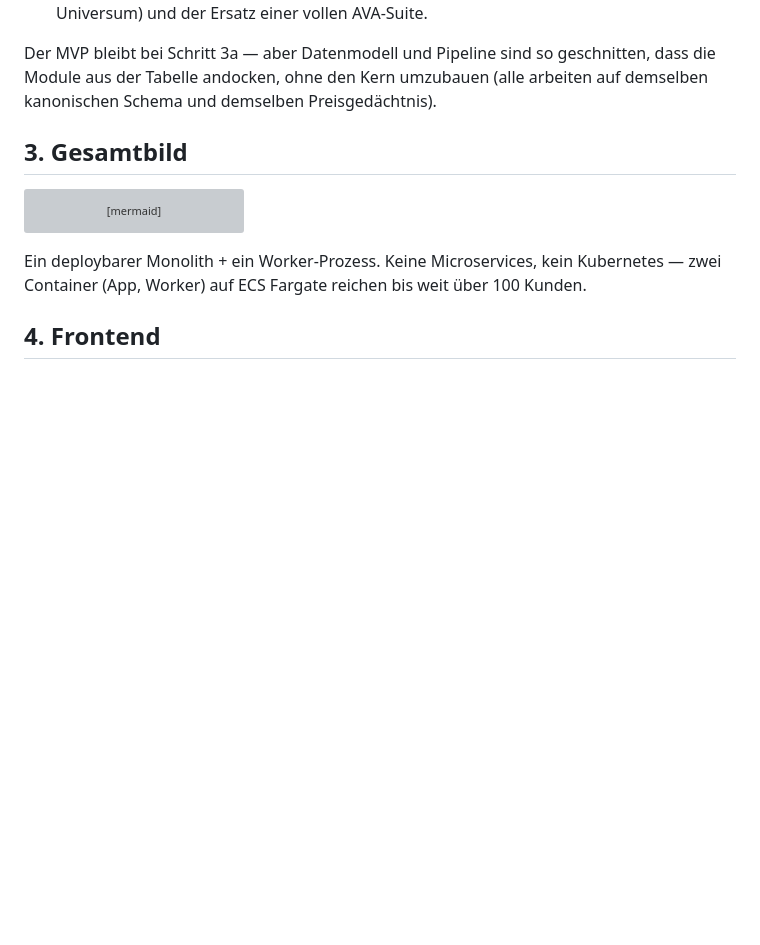
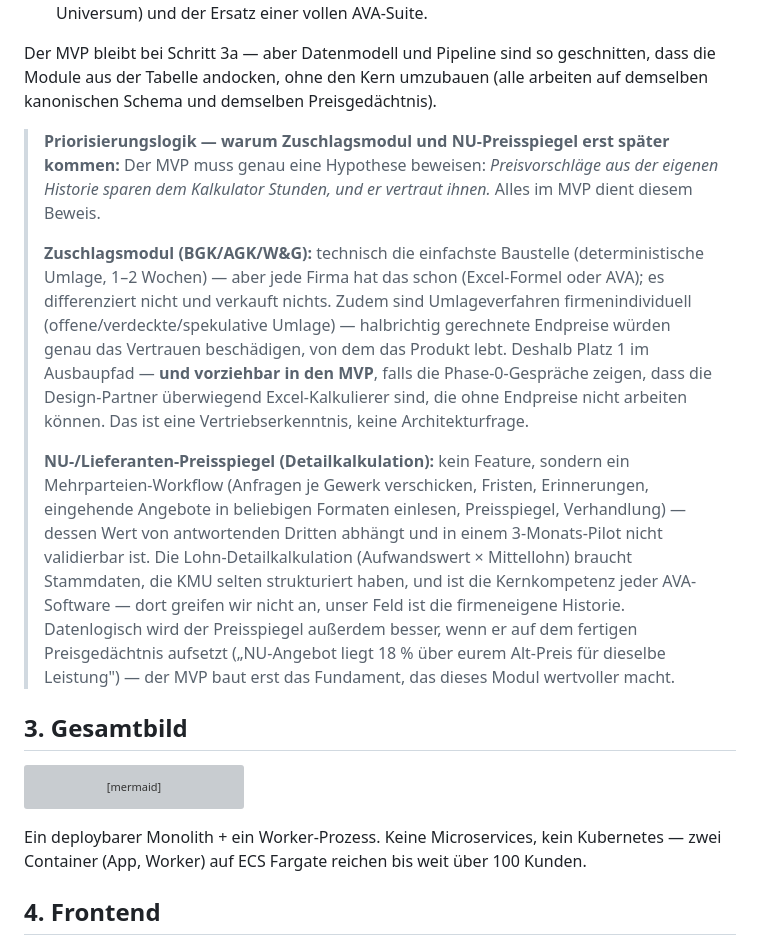
Before and after one commit to Tomadm21/cowork-marketplace, a Markdown page: docs/strategie/2026-07-24-kalkulations-assistent-architektur.md, the part around the change. Rendered like a GitHub page; blank space fills up the shorter version; grey boxes are pictures that could not be loaded.

Commit message:
docs(strategie): Kalkulations-Assistent — Priorisierungslogik für Zuschlagsmodul und NU-Preisspiegel ergänzt
Kasten unter der Prozesskarte: warum beide Module nach dem MVP kommen
(MVP beweist die Kernhypothese; Zuschlagsmodul differenziert nicht und
ist bei Bedarf in den MVP vorziehbar; NU-Preisspiegel ist ein Mehr-
parteien-Workflow, der vom fertigen Preisgedächtnis profitiert).

Co-Authored-By: Claude Fable 5 <noreply@anthropic.com>
Claude-Session: https://claude.ai/code/session_01491R2n2Tyi4aibNrcVD4dT

```diff
--- a/docs/strategie/2026-07-24-kalkulations-assistent-architektur.md
+++ b/docs/strategie/2026-07-24-kalkulations-assistent-architektur.md
@@ -61,6 +61,30 @@ Produkt davon ab (ehrliche Karte, Stand V1):
 Der MVP bleibt bei Schritt 3a — aber Datenmodell und Pipeline sind so geschnitten, dass die
 Module aus der Tabelle andocken, ohne den Kern umzubauen (alle arbeiten auf demselben
 kanonischen Schema und demselben Preisgedächtnis).
+
+> **Priorisierungslogik — warum Zuschlagsmodul und NU-Preisspiegel erst später kommen:**
+> Der MVP muss genau eine Hypothese beweisen: *Preisvorschläge aus der eigenen Historie sparen
+> dem Kalkulator Stunden, und er vertraut ihnen.* Alles im MVP dient diesem Beweis.
+>
+> **Zuschlagsmodul (BGK/AGK/W&G):** technisch die einfachste Baustelle (deterministische
+> Umlage, 1–2 Wochen) — aber jede Firma hat das schon (Excel-Formel oder AVA); es
+> differenziert nicht und verkauft nichts. Zudem sind Umlageverfahren firmenindividuell
+> (offene/verdeckte/spekulative Umlage) — halbrichtig gerechnete Endpreise würden genau das
+> Vertrauen beschädigen, von dem das Produkt lebt. Deshalb Platz 1 im Ausbaupfad — **und
+> vorziehbar in den MVP**, falls die Phase-0-Gespräche zeigen, dass die Design-Partner
+> überwiegend Excel-Kalkulierer sind, die ohne Endpreise nicht arbeiten können. Das ist eine
+> Vertriebserkenntnis, keine Architekturfrage.
+>
+> **NU-/Lieferanten-Preisspiegel (Detailkalkulation):** kein Feature, sondern ein
+> Mehrparteien-Workflow (Anfragen je Gewerk verschicken, Fristen, Erinnerungen, eingehende
+> Angebote in beliebigen Formaten einlesen, Preisspiegel, Verhandlung) — dessen Wert von
+> antwortenden Dritten abhängt und in einem 3-Monats-Pilot nicht validierbar ist. Die
+> Lohn-Detailkalkulation (Aufwandswert × Mittellohn) braucht Stammdaten, die KMU selten
+> strukturiert haben, und ist die Kernkompetenz jeder AVA-Software — dort greifen wir nicht
+> an, unser Feld ist die firmeneigene Historie. Datenlogisch wird der Preisspiegel außerdem
+> besser, wenn er auf dem fertigen Preisgedächtnis aufsetzt („NU-Angebot liegt 18 % über
+> eurem Alt-Preis für dieselbe Leistung") — der MVP baut erst das Fundament, das dieses
+> Modul wertvoller macht.
 
 ## 3. Gesamtbild
 
```
